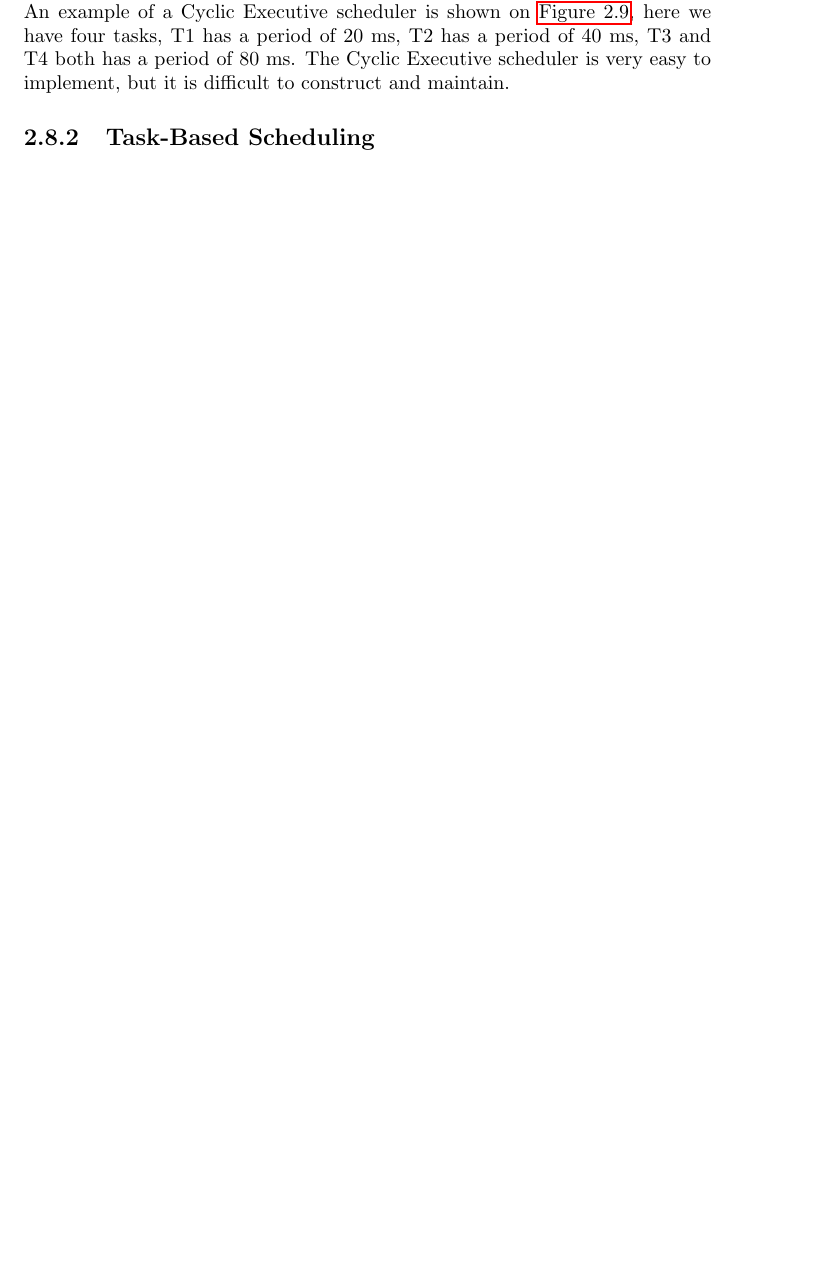
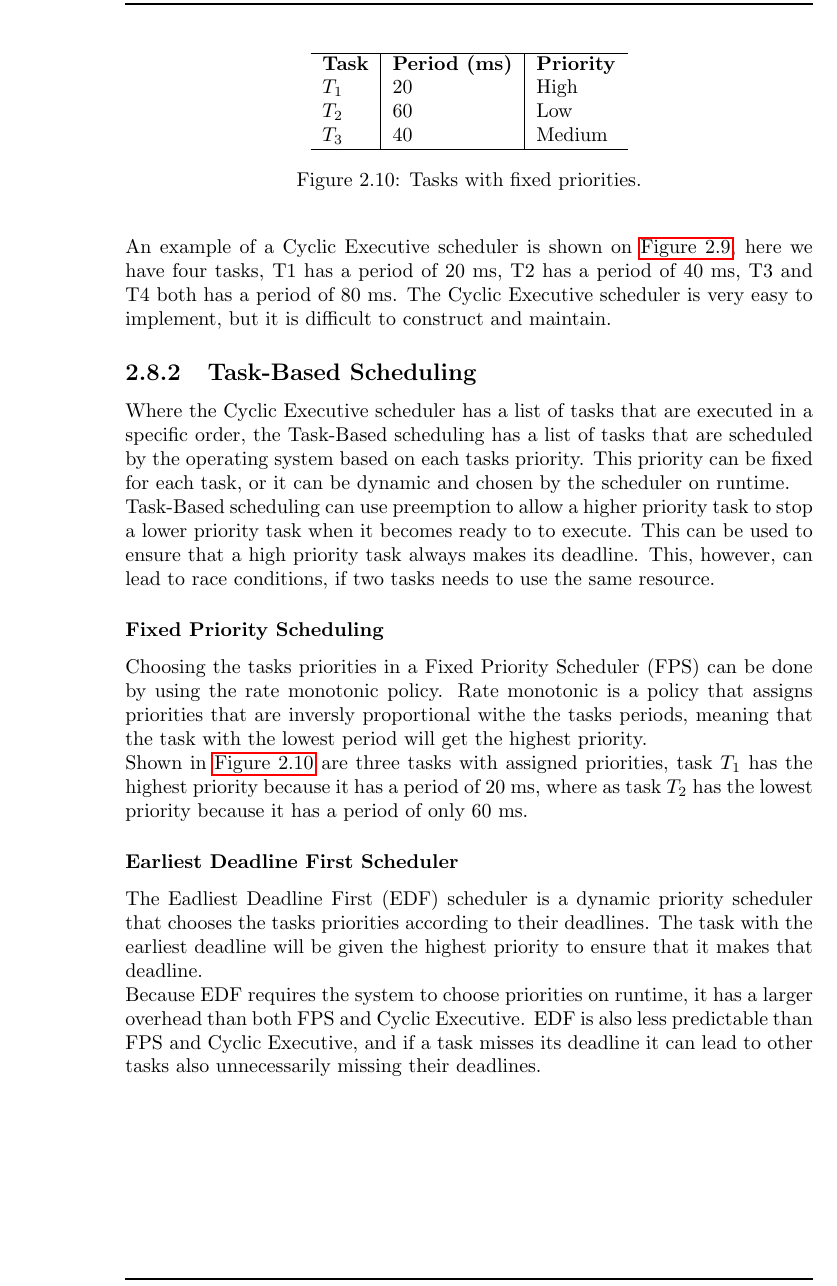
Before and after one commit to Ezphares/sw501e12, a LaTeX thesis (report/master.tex, which reads report/tex/analysis/scheduling.tex): part of page 17 of 38 before the commit and part of page 18 of 38 after it, cut at the place of the change, the shorter picture padded with empty space. Compiled offline with pdfLaTeX.

Commit message:
scheduling.tex in analysis updated

```diff
--- a/report/tex/analysis/scheduling.tex
+++ b/report/tex/analysis/scheduling.tex
@@ -43,4 +43,30 @@ An example of a Cyclic Executive scheduler is shown on \autoref{fig:cyclic-exec}
 The Cyclic Executive scheduler is very easy to implement, but it is difficult to construct and maintain.
 
 \subsection{Task-Based Scheduling}
-There will be a description of Task-Based Scheduling here.
+Where the Cyclic Executive scheduler has a list of tasks that are executed in a specific order, the Task-Based scheduling has a list of tasks that are scheduled by the operating system based on each tasks priority. This priority can be fixed for each task, or it can be dynamic and chosen by the scheduler on runtime.
+
+Task-Based scheduling can use preemption to allow a higher priority task to stop a lower priority task when it becomes ready to to execute. This can be used to ensure that a high priority task always makes its deadline. This, however, can lead to race conditions, if two tasks needs to use the same resource.
+
+\subsubsection{Fixed Priority Scheduling}
+Choosing the tasks priorities in a Fixed Priority Scheduler (FPS) can be done by using the rate monotonic policy. Rate monotonic is a policy that assigns priorities that are inversly proportional withe the tasks periods, meaning that the task with the lowest period will get the highest priority.
+
+\begin{figure}
+\center
+\begin{tabular}{ l | l | l }
+    \hline
+    \textbf{Task} & \textbf{Period (ms)} & \textbf{Priority}  \\
+    $T_1$ & 20 & High \\
+    $T_2$ & 60 & Low \\
+    $T_3$ & 40 & Medium \\
+    \hline
+\end{tabular}
+\caption{Tasks with fixed priorities.}
+\label{fig:fps}
+\end{figure}
+
+Shown in \autoref{fig:fps} are three tasks with assigned priorities, task $T_1$ has the highest priority because it has a period of 20 ms, where as task $T_2$ has the lowest priority because it has a period of only 60 ms.
+
+\subsubsection{Earliest Deadline First Scheduler}
+The Eadliest Deadline First (EDF) scheduler is a dynamic priority scheduler that chooses the tasks priorities according to their deadlines. The task with the earliest deadline will be given the highest priority to ensure that it makes that deadline.
+
+Because EDF requires the system to choose priorities on runtime, it has a larger overhead than both FPS and Cyclic Executive. EDF is also less predictable than FPS and Cyclic Executive, and if a task misses its deadline it can lead to other tasks also unnecessarily missing their deadlines.
```
Also changed, not shown: report/tex/analysis/hardware.tex (+1 -1 lines), report/tex/analysis/scheduling.tex (4 more changed lines).
